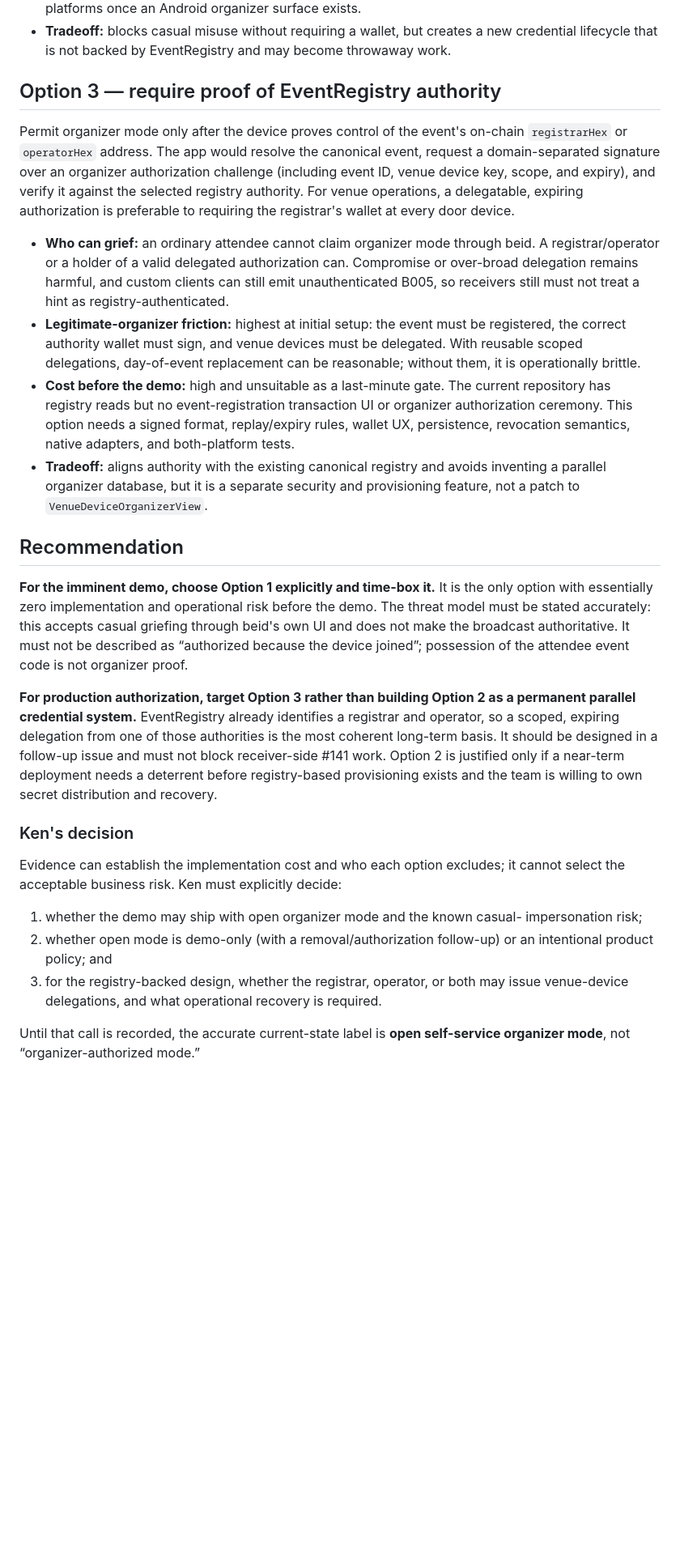
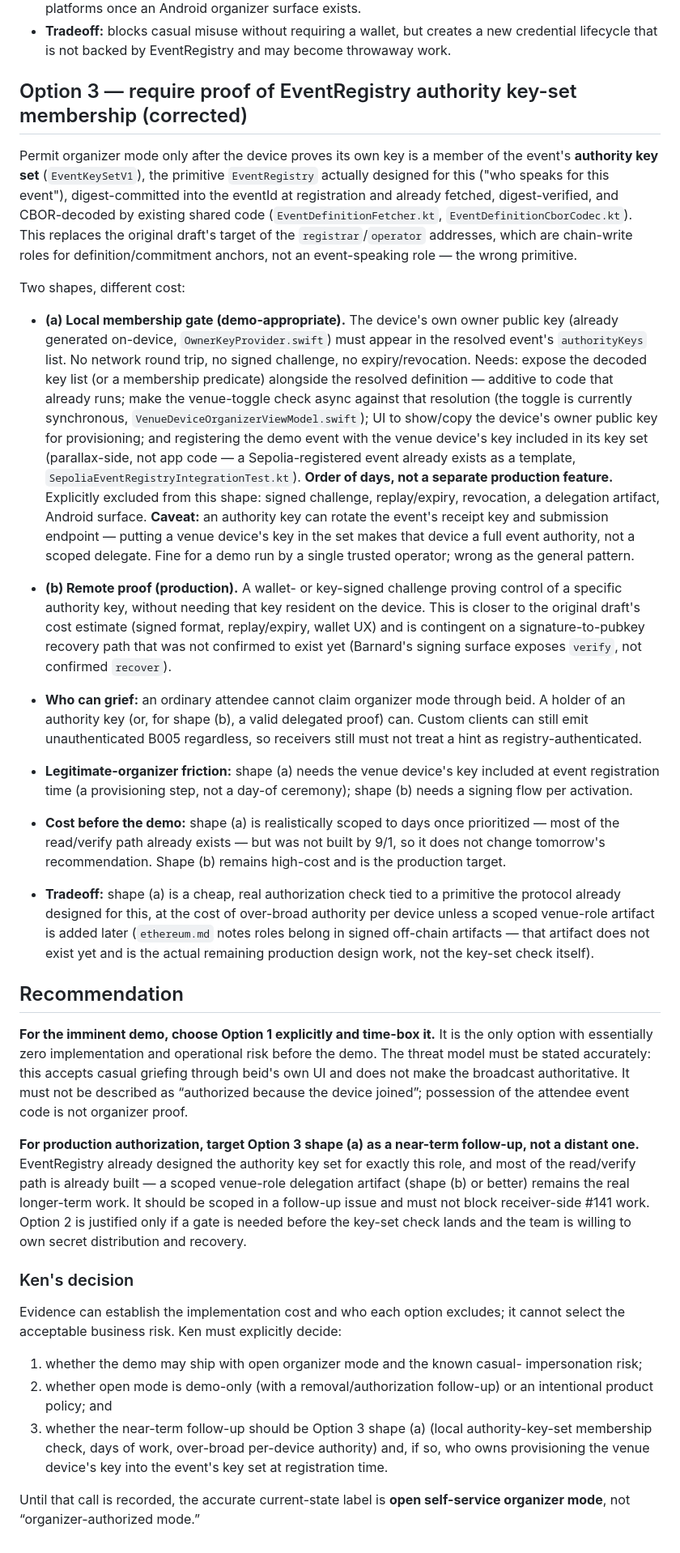
Before and after one commit to levarac/beid, a Markdown page: docs/decisions/issue-100-organizer-role-options.md, the part around one of its changes. Shown at 81% size. Rendered like a GitHub page; blank space fills up the shorter version.

Commit message:
docs: correct issue #100 Option 3 primitive (Fable-audited)
Option 3 originally targeted registrar/operator (chain-write roles for
definition/commitment anchors) instead of the authority key set
(EventKeySetV1), which is the primitive EventRegistry actually designed
for event-speaking authority. Most of the read/verify path already
exists in beid; a demo-appropriate local membership gate is on the
order of days, not a from-scratch production feature as originally
priced. Demo recommendation (Option 1 for 9/1) is unchanged.

```diff
--- a/docs/decisions/issue-100-organizer-role-options.md
+++ b/docs/decisions/issue-100-organizer-role-options.md
@@ -88,33 +104,62 @@ how rotation/revocation works.
   new credential lifecycle that is not backed by EventRegistry and may become
   throwaway work.
 
-## Option 3 — require proof of EventRegistry authority
+## Option 3 — require proof of EventRegistry authority key-set membership (corrected)
 
-Permit organizer mode only after the device proves control of the event's
-on-chain `registrarHex` or `operatorHex` address. The app would resolve the
-canonical event, request a domain-separated signature over an organizer
-authorization challenge (including event ID, venue device key, scope, and
-expiry), and verify it against the selected registry authority. For venue
-operations, a delegatable, expiring authorization is preferable to requiring
-the registrar's wallet at every door device.
+Permit organizer mode only after the device proves its own key is a member of
+the event's **authority key set** (`EventKeySetV1`), the primitive
+`EventRegistry` actually designed for this ("who speaks for this event"),
+digest-committed into the eventId at registration and already fetched,
+digest-verified, and CBOR-decoded by existing shared code
+(`EventDefinitionFetcher.kt`, `EventDefinitionCborCodec.kt`). This replaces the
+original draft's target of the `registrar`/`operator` addresses, which are
+chain-write roles for definition/commitment anchors, not an event-speaking
+role — the wrong primitive.
+
+Two shapes, different cost:
+
+- **(a) Local membership gate (demo-appropriate).** The device's own owner
+  public key (already generated on-device, `OwnerKeyProvider.swift`) must
+  appear in the resolved event's `authorityKeys` list. No network round trip,
+  no signed challenge, no expiry/revocation. Needs: expose the decoded key list
+  (or a membership predicate) alongside the resolved definition — additive to
+  code that already runs; make the venue-toggle check async against that
+  resolution (the toggle is currently synchronous,
+  `VenueDeviceOrganizerViewModel.swift`); UI to show/copy the device's owner
+  public key for provisioning; and registering the demo event with the venue
+  device's key included in its key set (parallax-side, not app code — a
+  Sepolia-registered event already exists as a template,
+  `SepoliaEventRegistryIntegrationTest.kt`). **Order of days, not a separate
+  production feature.** Explicitly excluded from this shape: signed challenge,
+  replay/expiry, revocation, a delegation artifact, Android surface.
+  **Caveat:** an authority key can rotate the event's receipt key and
+  submission endpoint — putting a venue device's key in the set makes that
+  device a full event authority, not a scoped delegate. Fine for a demo run by
+  a single trusted operator; wrong as the general pattern.
+- **(b) Remote proof (production).** A wallet- or key-signed challenge proving
+  control of a specific authority key, without needing that key resident on
+  the device. This is closer to the original draft's cost estimate (signed
+  format, replay/expiry, wallet UX) and is contingent on a signature-to-pubkey
+  recovery path that was not confirmed to exist yet (Barnard's signing surface
+  exposes `verify`, not confirmed `recover`).
 
 - **Who can grief:** an ordinary attendee cannot claim organizer mode through
-  beid. A registrar/operator or a holder of a valid delegated authorization can.
-  Compromise or over-broad delegation remains harmful, and custom clients can
-  still emit unauthenticated B005, so receivers still must not treat a hint as
-  registry-authenticated.
-- **Legitimate-organizer friction:** highest at initial setup: the event must be
-  registered, the correct authority wallet must sign, and venue devices must be
-  delegated. With reusable scoped delegations, day-of-event replacement can be
-  reasonable; without them, it is operationally brittle.
-- **Cost before the demo:** high and unsuitable as a last-minute gate. The
-  current repository has registry reads but no event-registration transaction
-  UI or organizer authorization ceremony. This option needs a signed format,
-  replay/expiry rules, wallet UX, persistence, revocation semantics, native
-  adapters, and both-platform tests.
-- **Tradeoff:** aligns authority with the existing canonical registry and avoids
-  inventing a parallel organizer database, but it is a separate security and
-  provisioning feature, not a patch to `VenueDeviceOrganizerView`.
+  beid. A holder of an authority key (or, for shape (b), a valid delegated
+  proof) can. Custom clients can still emit unauthenticated B005 regardless, so
+  receivers still must not treat a hint as registry-authenticated.
+- **Legitimate-organizer friction:** shape (a) needs the venue device's key
+  included at event registration time (a provisioning step, not a day-of
+  ceremony); shape (b) needs a signing flow per activation.
+- **Cost before the demo:** shape (a) is realistically scoped to days once
+  prioritized — most of the read/verify path already exists — but was not
+  built by 9/1, so it does not change tomorrow's recommendation. Shape (b)
+  remains high-cost and is the production target.
+- **Tradeoff:** shape (a) is a cheap, real authorization check tied to a
+  primitive the protocol already designed for this, at the cost of over-broad
+  authority per device unless a scoped venue-role artifact is added later
+  (`ethereum.md` notes roles belong in signed off-chain artifacts — that
+  artifact does not exist yet and is the actual remaining production design
+  work, not the key-set check itself).
 
 ## Recommendation
 
@@ -125,14 +170,14 @@ through beid's own UI and does not make the broadcast authoritative. It must not
 be described as “authorized because the device joined”; possession of the
 attendee event code is not organizer proof.
 
-**For production authorization, target Option 3 rather than building Option 2
-as a permanent parallel credential system.** EventRegistry already identifies a
-registrar and operator, so a scoped, expiring delegation from one of those
-authorities is the most coherent long-term basis. It should be designed in a
-follow-up issue and must not block receiver-side #141 work. Option 2 is justified
-only if a near-term deployment needs a deterrent before registry-based
-provisioning exists and the team is willing to own secret distribution and
-recovery.
+**For production authorization, target Option 3 shape (a) as a near-term
+follow-up, not a distant one.** EventRegistry already designed the authority
+key set for exactly this role, and most of the read/verify path is already
+built — a scoped venue-role delegation artifact (shape (b) or better) remains
+the real longer-term work. It should be scoped in a follow-up issue and must
+not block receiver-side #141 work. Option 2 is justified only if a gate is
+needed before the key-set check lands and the team is willing to own secret
+distribution and recovery.
 
 ### Ken's decision
 
@@ -143,8 +188,10 @@ it cannot select the acceptable business risk. Ken must explicitly decide:
    impersonation risk;
 2. whether open mode is demo-only (with a removal/authorization follow-up) or an
    intentional product policy; and
-3. for the registry-backed design, whether the registrar, operator, or both may
-   issue venue-device delegations, and what operational recovery is required.
+3. whether the near-term follow-up should be Option 3 shape (a) (local
+   authority-key-set membership check, days of work, over-broad per-device
+   authority) and, if so, who owns provisioning the venue device's key into
+   the event's key set at registration time.
 
 Until that call is recorded, the accurate current-state label is **open
 self-service organizer mode**, not “organizer-authorized mode.”
```
Also changed, not shown: other parts of docs/decisions/issue-100-organizer-role-options.md (+16 -0 lines).
